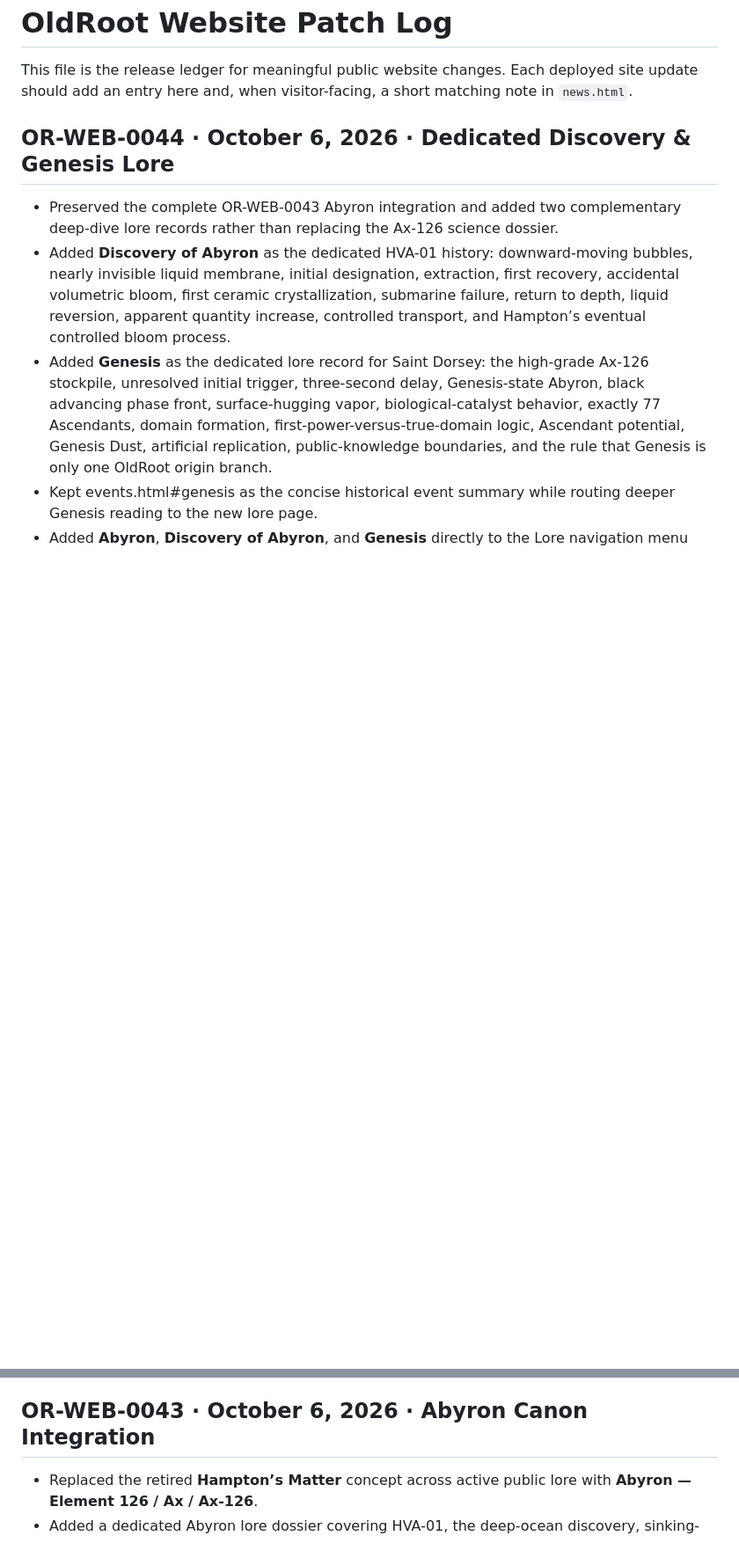
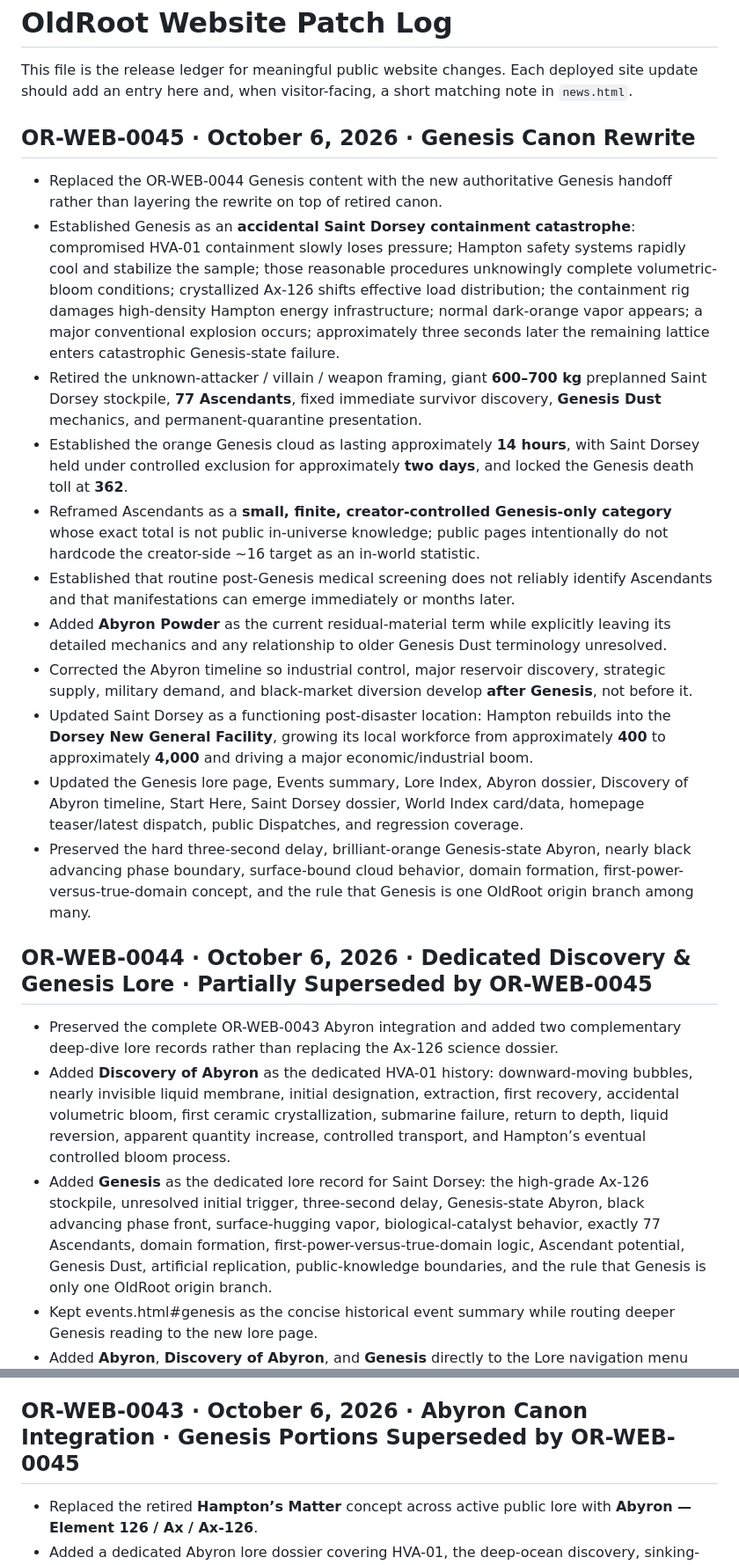
Before and after one commit to OldRootHQ/project-dorsey-dpi, a Markdown page: PATCHLOG.md, 2 parts joined by grey strips. Shown at 88% size. GitHub-like rendering; blank space fills up the shorter version.

Commit message:
Log OR-WEB-0045 Genesis canon rewrite

```diff
--- a/PATCHLOG.md
+++ b/PATCHLOG.md
@@ -2,7 +2,21 @@
 
 This file is the release ledger for meaningful public website changes. Each deployed site update should add an entry here and, when visitor-facing, a short matching note in `news.html`.
 
-## OR-WEB-0044 · October 6, 2026 · Dedicated Discovery & Genesis Lore
+## OR-WEB-0045 · October 6, 2026 · Genesis Canon Rewrite
+
+- Replaced the OR-WEB-0044 Genesis content with the new authoritative Genesis handoff rather than layering the rewrite on top of retired canon.
+- Established Genesis as an **accidental Saint Dorsey containment catastrophe**: compromised HVA-01 containment slowly loses pressure; Hampton safety systems rapidly cool and stabilize the sample; those reasonable procedures unknowingly complete volumetric-bloom conditions; crystallized Ax-126 shifts effective load distribution; the containment rig damages high-density Hampton energy infrastructure; normal dark-orange vapor appears; a major conventional explosion occurs; approximately three seconds later the remaining lattice enters catastrophic Genesis-state failure.
+- Retired the unknown-attacker / villain / weapon framing, giant **600–700 kg** preplanned Saint Dorsey stockpile, **77 Ascendants**, fixed immediate survivor discovery, **Genesis Dust** mechanics, and permanent-quarantine presentation.
+- Established the orange Genesis cloud as lasting approximately **14 hours**, with Saint Dorsey held under controlled exclusion for approximately **two days**, and locked the Genesis death toll at **362**.
+- Reframed Ascendants as a **small, finite, creator-controlled Genesis-only category** whose exact total is not public in-universe knowledge; public pages intentionally do not hardcode the creator-side ~16 target as an in-world statistic.
+- Established that routine post-Genesis medical screening does not reliably identify Ascendants and that manifestations can emerge immediately or months later.
+- Added **Abyron Powder** as the current residual-material term while explicitly leaving its detailed mechanics and any relationship to older Genesis Dust terminology unresolved.
+- Corrected the Abyron timeline so industrial control, major reservoir discovery, strategic supply, military demand, and black-market diversion develop **after Genesis**, not before it.
+- Updated Saint Dorsey as a functioning post-disaster location: Hampton rebuilds into the **Dorsey New General Facility**, growing its local workforce from approximately **400** to approximately **4,000** and driving a major economic/industrial boom.
+- Updated the Genesis lore page, Events summary, Lore Index, Abyron dossier, Discovery of Abyron timeline, Start Here, Saint Dorsey dossier, World Index card/data, homepage teaser/latest dispatch, public Dispatches, and regression coverage.
+- Preserved the hard three-second delay, brilliant-orange Genesis-state Abyron, nearly black advancing phase boundary, surface-bound cloud behavior, domain formation, first-power-versus-true-domain concept, and the rule that Genesis is one OldRoot origin branch among many.
+
+## OR-WEB-0044 · October 6, 2026 · Dedicated Discovery & Genesis Lore · Partially Superseded by OR-WEB-0045
 
 - Preserved the complete OR-WEB-0043 Abyron integration and added two complementary deep-dive lore records rather than replacing the Ax-126 science dossier.
 - Added **Discovery of Abyron** as the dedicated HVA-01 history: downward-moving bubbles, nearly invisible liquid membrane, initial designation, extraction, first recovery, accidental volumetric bloom, first ceramic crystallization, submarine failure, return to depth, liquid reversion, apparent quantity increase, controlled transport, and Hampton’s eventual controlled bloom process.
@@ -12,7 +26,7 @@ This file is the release ledger for meaningful public website changes. Each depl
 - Updated the Lore Index, Start Here, St. Dorsey, Abyron connected records, sitemap, homepage Latest Dispatch, and regression coverage for the new lore architecture.
 - No OR-WEB-0043 canon was removed or retconned.
 
-## OR-WEB-0043 · October 6, 2026 · Abyron Canon Integration
+## OR-WEB-0043 · October 6, 2026 · Abyron Canon Integration · Genesis Portions Superseded by OR-WEB-0045
 
 - Replaced the retired **Hampton’s Matter** concept across active public lore with **Abyron — Element 126 / Ax / Ax-126**.
 - Added a dedicated Abyron lore dossier covering HVA-01, the deep-ocean discovery, sinking-bubble mechanism, four major known states, volumetric bloom, UMWR, permanent bloom degradation, engineering properties and weaknesses, supply scale, known reservoir systems, Genesis-state behavior, Genesis Dust, replication limits, and explicit canon boundaries.
```
